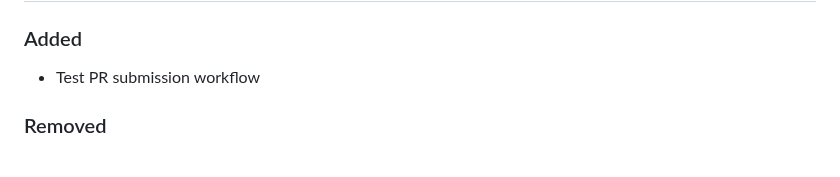
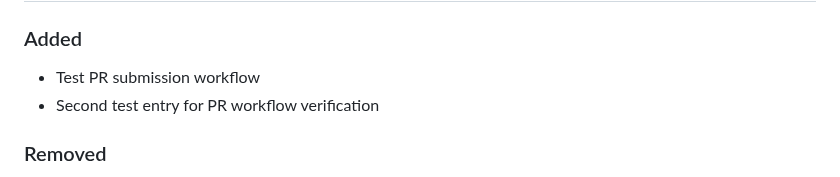
Before and after one commit to metavacua/CategoricalReasoner, a Markdown page: CHANGELOG.md, the part around the change. GitHub-like rendering.

Commit message:
test: add second PR workflow test entry to CHANGELOG

```diff
--- a/CHANGELOG.md
+++ b/CHANGELOG.md
@@ -13,6 +13,7 @@ Reset the repository to a likely safe state and hopefully significantly clarifie
 ### Added
 
 - Test PR submission workflow
+- Second test entry for PR workflow verification
 
 ### Removed
 
```
